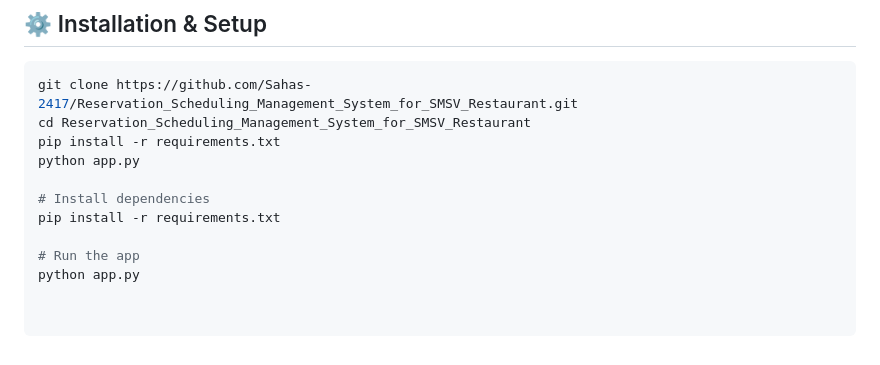
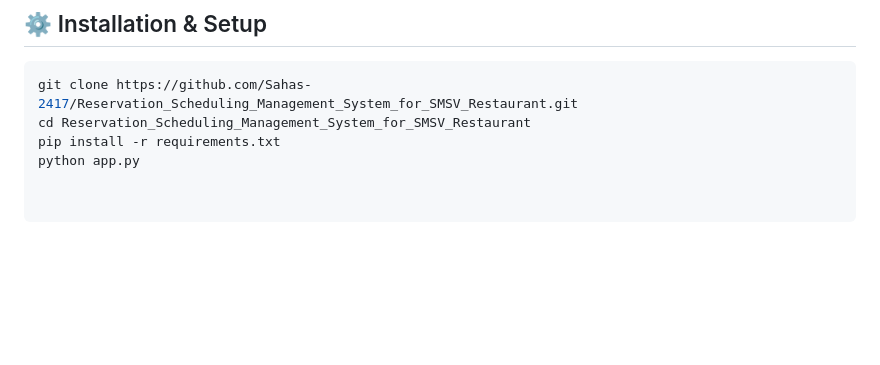
Before and after one commit to Sahas-2417/Reservation-Scheduling-Management-System-for-SMSV-Restaurant, a Markdown page: README.md, the part around the change. GitHub-like rendering; blank space fills up the shorter version.

Commit message:
Simplify README by removing duplicate instructions
Removed redundant installation and run instructions.

```diff
--- a/README.md
+++ b/README.md
@@ -115,9 +115,3 @@ git clone https://github.com/Sahas-2417/Reservation_Scheduling_Management_System
 cd Reservation_Scheduling_Management_System_for_SMSV_Restaurant
 pip install -r requirements.txt
 python app.py
-
-# Install dependencies
-pip install -r requirements.txt
-
-# Run the app
-python app.py
```
